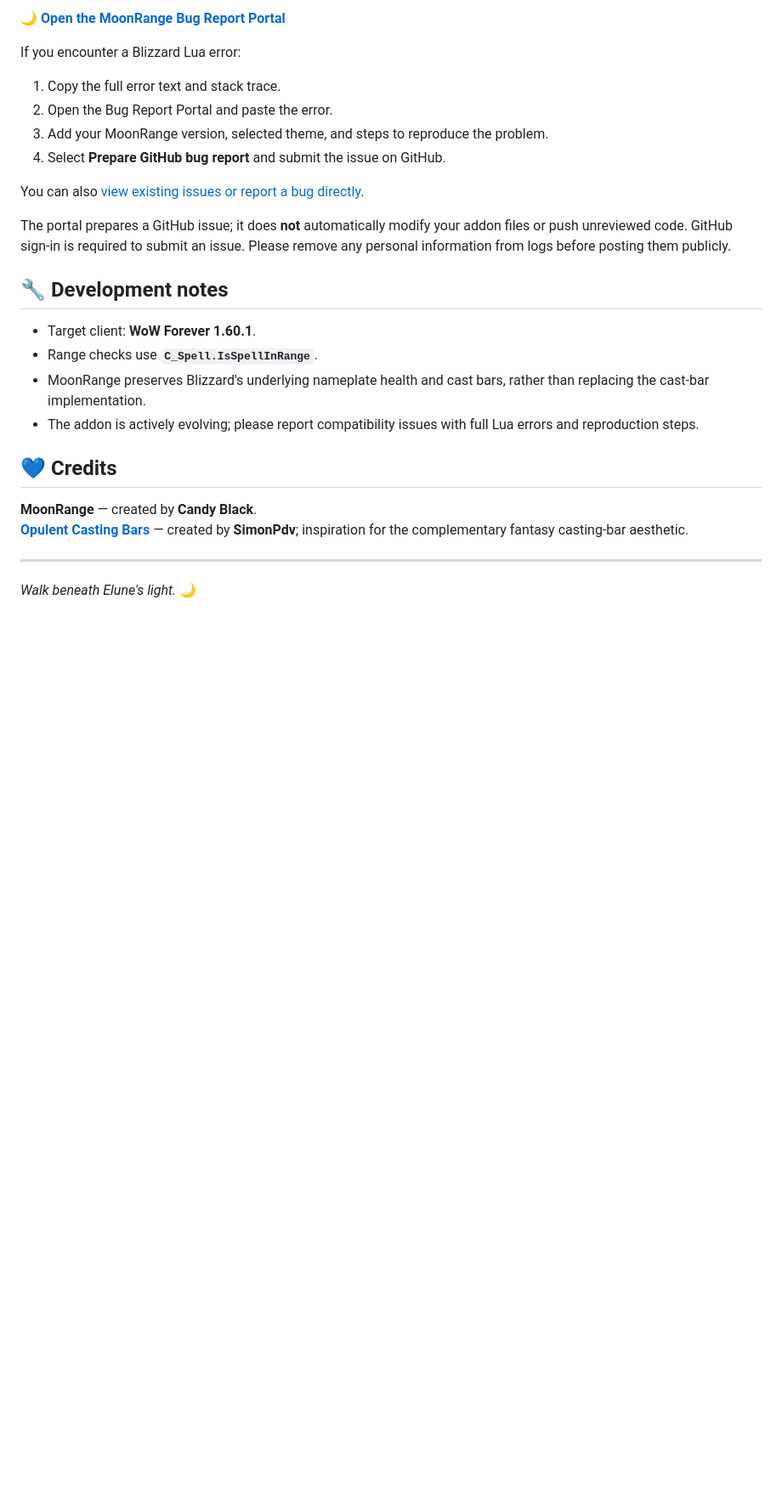
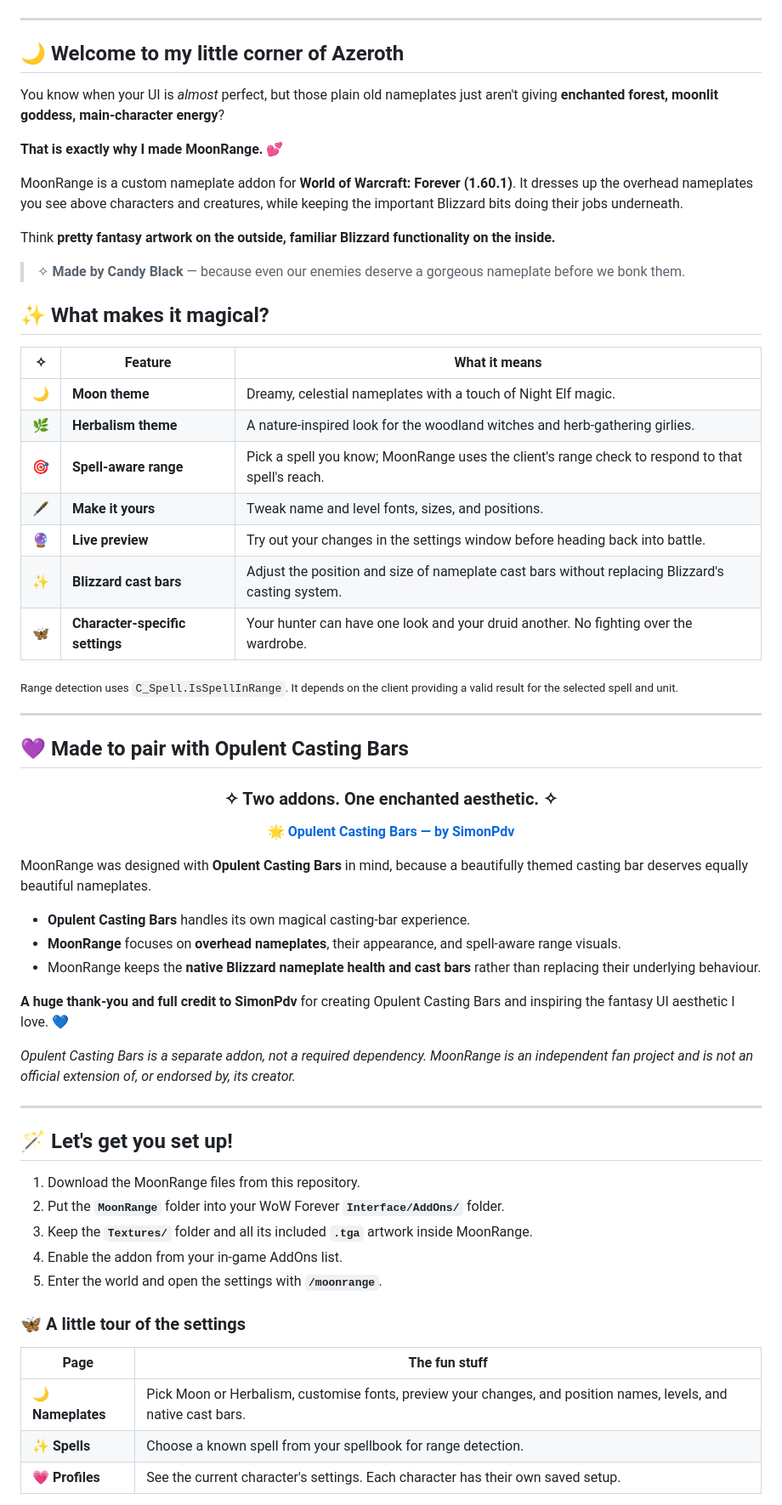
Before and after one commit to Candyblk95/MoonRange, a Markdown page: README.md, the part around one of its changes. Shown at 85% size. Rendered like a GitHub page; blank space fills up the shorter version.

Commit message:
Give MoonRange README a Candy-style moonlit makeover

```diff
--- a/README.md
+++ b/README.md
@@ -51,28 +16,70 @@ Select the spell you actually want to measure range against. For example, differ
-**[🌙 Open the MoonRange Bug Report Portal](https://candyblk95.github.io/MoonRange/bug-portal/)**
-
-If you encounter a Blizzard Lua error:
-
-1. Copy the full error text and stack trace.
-2. Open the Bug Report Portal and paste the error.
-3. Add your MoonRange version, selected theme, and steps to reproduce the problem.
-4. Select **Prepare GitHub bug report** and submit the issue on GitHub.
-
-You can also [view existing issues or report a bug directly](https://github.com/Candyblk95/MoonRange/issues).
-
-The portal prepares a GitHub issue; it does **not** automatically modify your addon files or push unreviewed code. GitHub sign-in is required to submit an issue. Please remove any personal information from logs before posting them publicly.
-
-## 🔧 Development notes
-
-- Target client: **WoW Forever 1.60.1**.
-- Range checks use **`C_Spell.IsSpellInRange`**.
-- MoonRange preserves Blizzard's underlying nameplate health and cast bars, rather than replacing the cast-bar implementation.
-- The addon is actively evolving; please report compatibility issues with full Lua errors and reproduction steps.
-
-## 💙 Credits
-
-**MoonRange** — created by **Candy Black**.
-**[Opulent Casting Bars](https://www.curseforge.com/wow/addons/opulent-casting-bars)** — created by **SimonPdv**; inspiration for the complementary fantasy casting-bar aesthetic.
+</div>
 
 ---
 
-*Walk beneath Elune's light.* 🌙
+## 🌙 Welcome to my little corner of Azeroth
+
+You know when your UI is *almost* perfect, but those plain old nameplates just aren't giving **enchanted forest, moonlit goddess, main-character energy**?
+
+**That is exactly why I made MoonRange.** 💕
+
+MoonRange is a custom nameplate addon for **World of Warcraft: Forever (1.60.1)**. It dresses up the overhead nameplates you see above characters and creatures, while keeping the important Blizzard bits doing their jobs underneath.
+
+Think **pretty fantasy artwork on the outside, familiar Blizzard functionality on the inside.**
+
+> ✧ **Made by Candy Black** — because even our enemies deserve a gorgeous nameplate before we bonk them.
+
+## ✨ What makes it magical?
+
+| ✧ | Feature | What it means |
+|:--:|---|---|
+| 🌙 | **Moon theme** | Dreamy, celestial nameplates with a touch of Night Elf magic. |
+| 🌿 | **Herbalism theme** | A nature-inspired look for the woodland witches and herb-gathering girlies. |
+| 🎯 | **Spell-aware range** | Pick a spell you know; MoonRange uses the client's range check to respond to that spell's reach. |
+| 🖋️ | **Make it yours** | Tweak name and level fonts, sizes, and positions. |
+| 🔮 | **Live preview** | Try out your changes in the settings window before heading back into battle. |
+| ✨ | **Blizzard cast bars** | Adjust the position and size of nameplate cast bars without replacing Blizzard's casting system. |
+| 🦋 | **Character-specific settings** | Your hunter can have one look and your druid another. No fighting over the wardrobe. |
+
+<sub>Range detection uses `C_Spell.IsSpellInRange`. It depends on the client providing a valid result for the selected spell and unit.</sub>
+
+---
+
+## 💜 Made to pair with Opulent Casting Bars
+
+<div align="center">
+
+### ✧ Two addons. One enchanted aesthetic. ✧
+
+**[🌟 Opulent Casting Bars — by SimonPdv](https://www.curseforge.com/wow/addons/opulent-casting-bars)**
+
+</div>
+
+MoonRange was designed with **Opulent Casting Bars** in mind, because a beautifully themed casting bar deserves equally beautiful nameplates.
+
+- **Opulent Casting Bars** handles its own magical casting-bar experience.
+- **MoonRange** focuses on **overhead nameplates**, their appearance, and spell-aware range visuals.
+- MoonRange keeps the **native Blizzard nameplate health and cast bars** rather than replacing their underlying behaviour.
+
+**A huge thank-you and full credit to SimonPdv** for creating Opulent Casting Bars and inspiring the fantasy UI aesthetic I love. 💙
+
+*Opulent Casting Bars is a separate addon, not a required dependency. MoonRange is an independent fan project and is not an official extension of, or endorsed by, its creator.*
+
+---
+
+## 🪄 Let's get you set up!
+
+1. Download the MoonRange files from this repository.
+2. Put the **`MoonRange`** folder into your WoW Forever **`Interface/AddOns/`** folder.
+3. Keep the **`Textures/`** folder and all its included **`.tga`** artwork inside MoonRange.
+4. Enable the addon from your in-game AddOns list.
+5. Enter the world and open the settings with **`/moonrange`**.
+
+### 🦋 A little tour of the settings
+
+| Page | The fun stuff |
+|---|---|
+| **🌙 Nameplates** | Pick Moon or Herbalism, customise fonts, preview your changes, and position names, levels, and native cast bars. |
+| **✨ Spells** | Choose a known spell from your spellbook for range detection. |
+| **💗 Profiles** | See the current character's settings. Each character has their own saved setup. |
+
```
Also changed, not shown: other parts of README.md (+56 -43 lines).
